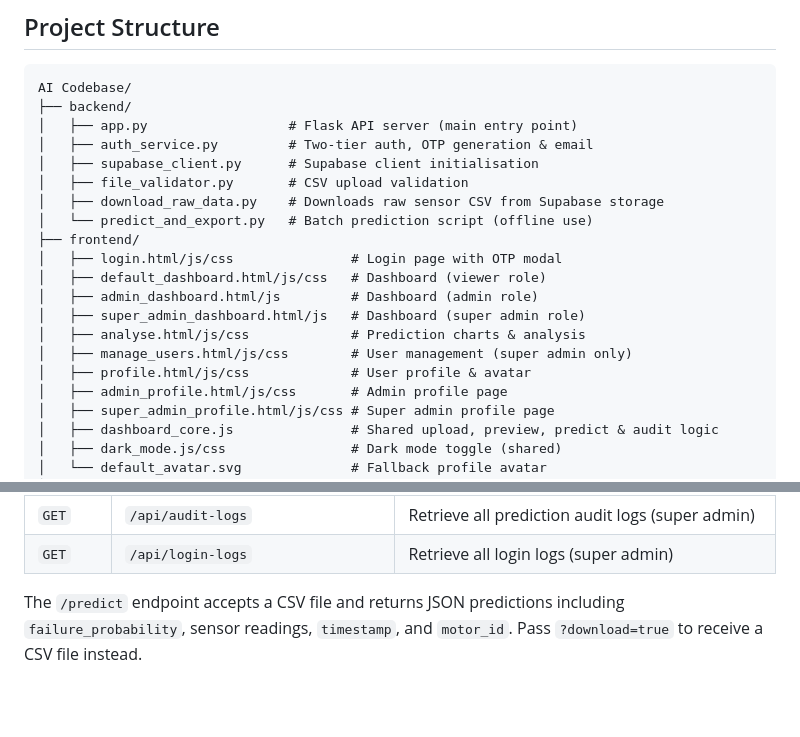
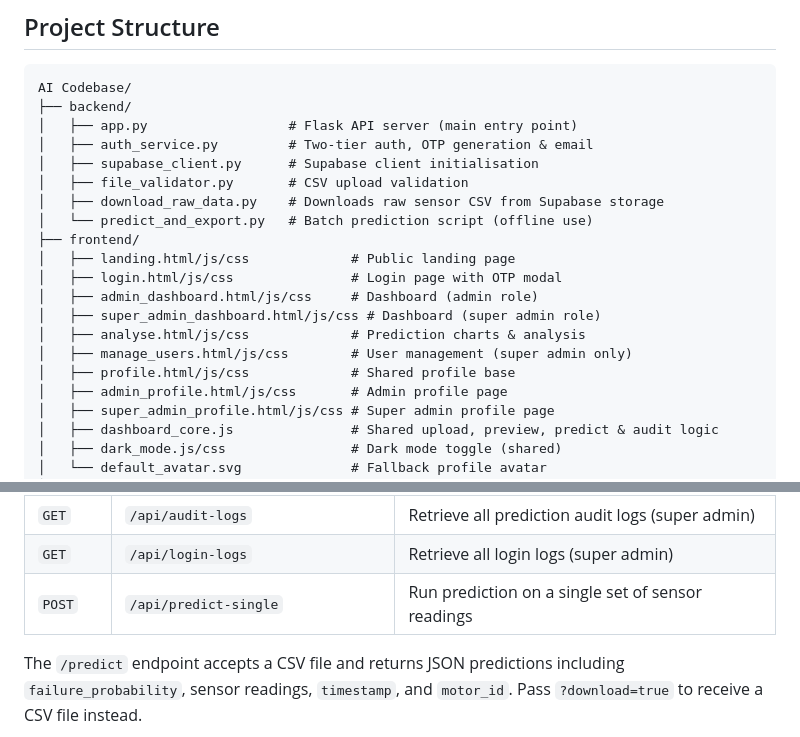
Before and after one commit to megh193/proactiveEquipmentCare, a Markdown page: README.md, 2 parts joined by grey strips. GitHub-like rendering; blank space fills up the shorter version.

Commit message:
Updated README.md file for new Landing page, new features and new folder structure.

```diff
--- a/README.md
+++ b/README.md
@@ -29,13 +29,13 @@ AI Codebase/
 │   ├── download_raw_data.py    # Downloads raw sensor CSV from Supabase storage
 │   └── predict_and_export.py   # Batch prediction script (offline use)
 ├── frontend/
+│   ├── landing.html/js/css             # Public landing page
 │   ├── login.html/js/css               # Login page with OTP modal
-│   ├── default_dashboard.html/js/css   # Dashboard (viewer role)
-│   ├── admin_dashboard.html/js         # Dashboard (admin role)
-│   ├── super_admin_dashboard.html/js   # Dashboard (super admin role)
+│   ├── admin_dashboard.html/js/css     # Dashboard (admin role)
+│   ├── super_admin_dashboard.html/js/css # Dashboard (super admin role)
 │   ├── analyse.html/js/css             # Prediction charts & analysis
 │   ├── manage_users.html/js/css        # User management (super admin only)
-│   ├── profile.html/js/css             # User profile & avatar
+│   ├── profile.html/js/css             # Shared profile base
 │   ├── admin_profile.html/js/css       # Admin profile page
 │   ├── super_admin_profile.html/js/css # Super admin profile page
 │   ├── dashboard_core.js               # Shared upload, preview, predict & audit logic
@@ -137,6 +137,7 @@ Optimizer: Adam | Loss: Binary Crossentropy
 | `POST` | `/api/audit-logs` | Log a prediction run (user, CSV name, row count) |
 | `GET` | `/api/audit-logs` | Retrieve all prediction audit logs (super admin) |
 | `GET` | `/api/login-logs` | Retrieve all login logs (super admin) |
+| `POST` | `/api/predict-single` | Run prediction on a single set of sensor readings |
 
 The `/predict` endpoint accepts a CSV file and returns JSON predictions including `failure_probability`, sensor readings, `timestamp`, and `motor_id`. Pass `?download=true` to receive a CSV file instead.
 
```
